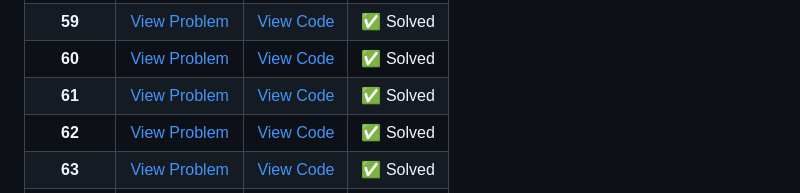
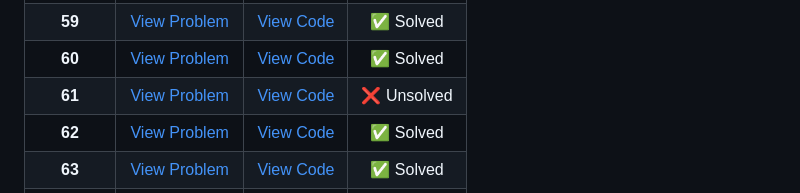
Before and after one commit to rishav-netizen/Project-Euler, a Markdown page: README.md, the part around one of its changes. GitHub-like rendering.

```diff
--- a/README.md
+++ b/README.md
@@ -324,7 +324,7 @@ python3 problem10/main.py
 | **58** | [View Problem](https://projecteuler.net/problem=58) | [View Code](./problem58/main.py) | ✅ Solved |
 | **59** | [View Problem](https://projecteuler.net/problem=59) | [View Code](./problem59/main.py) | ✅ Solved |
 | **60** | [View Problem](https://projecteuler.net/problem=60) | [View Code](./problem60/main.py) | ✅ Solved |
-| **61** | [View Problem](https://projecteuler.net/problem=61) | [View Code](./problem61!/main.py) | ✅ Solved |
+| **61** | [View Problem](https://projecteuler.net/problem=61) | [View Code](./problem61!/main.py) | ❌ Unsolved |
 | **62** | [View Problem](https://projecteuler.net/problem=62) | [View Code](./problem62/main.py) | ✅ Solved |
 | **63** | [View Problem](https://projecteuler.net/problem=63) | [View Code](./problem63/main.py) | ✅ Solved |
 | **64** | [View Problem](https://projecteuler.net/problem=64) | [View Code](./problem64/main.py) | ✅ Solved |
```
Also changed, not shown: other parts of README.md (+8 -8 lines).
